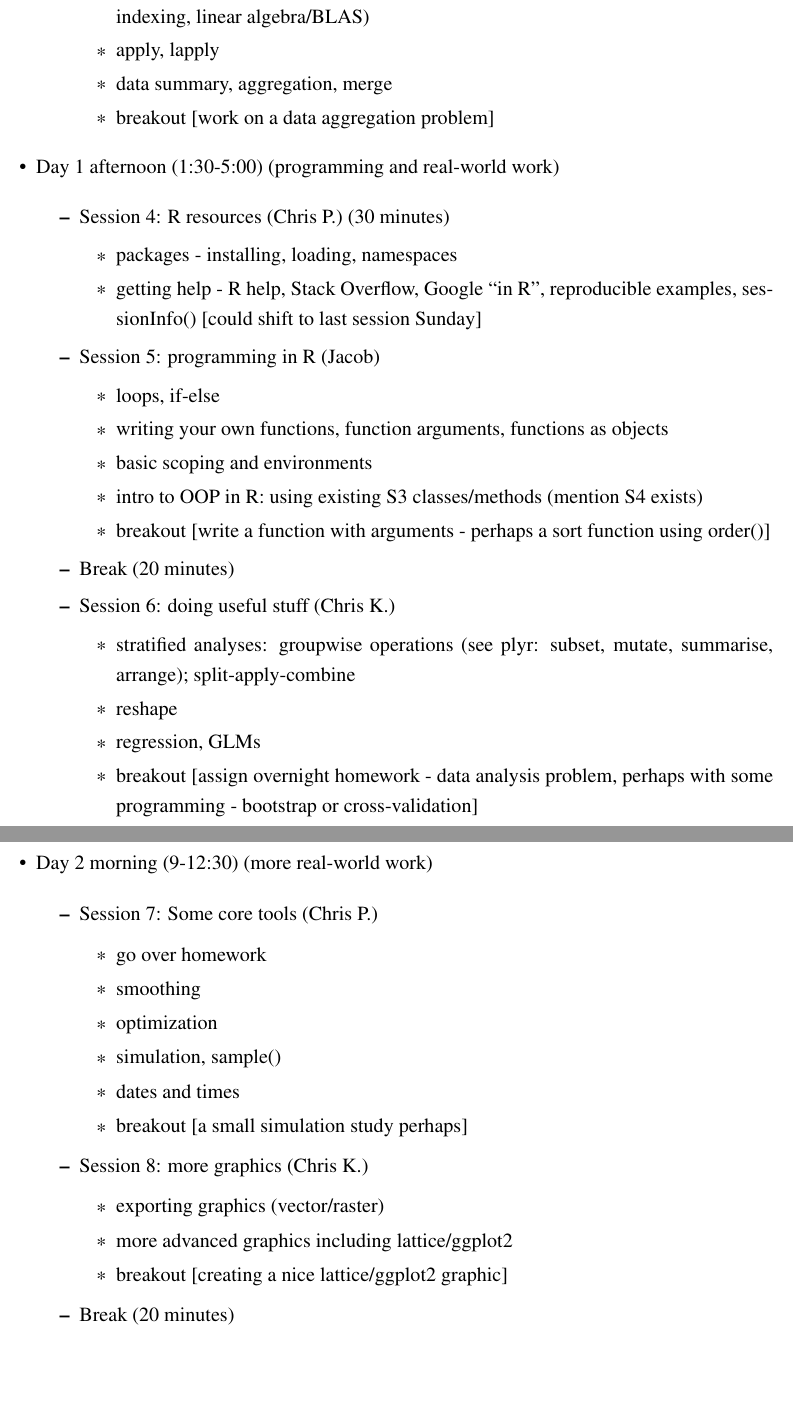
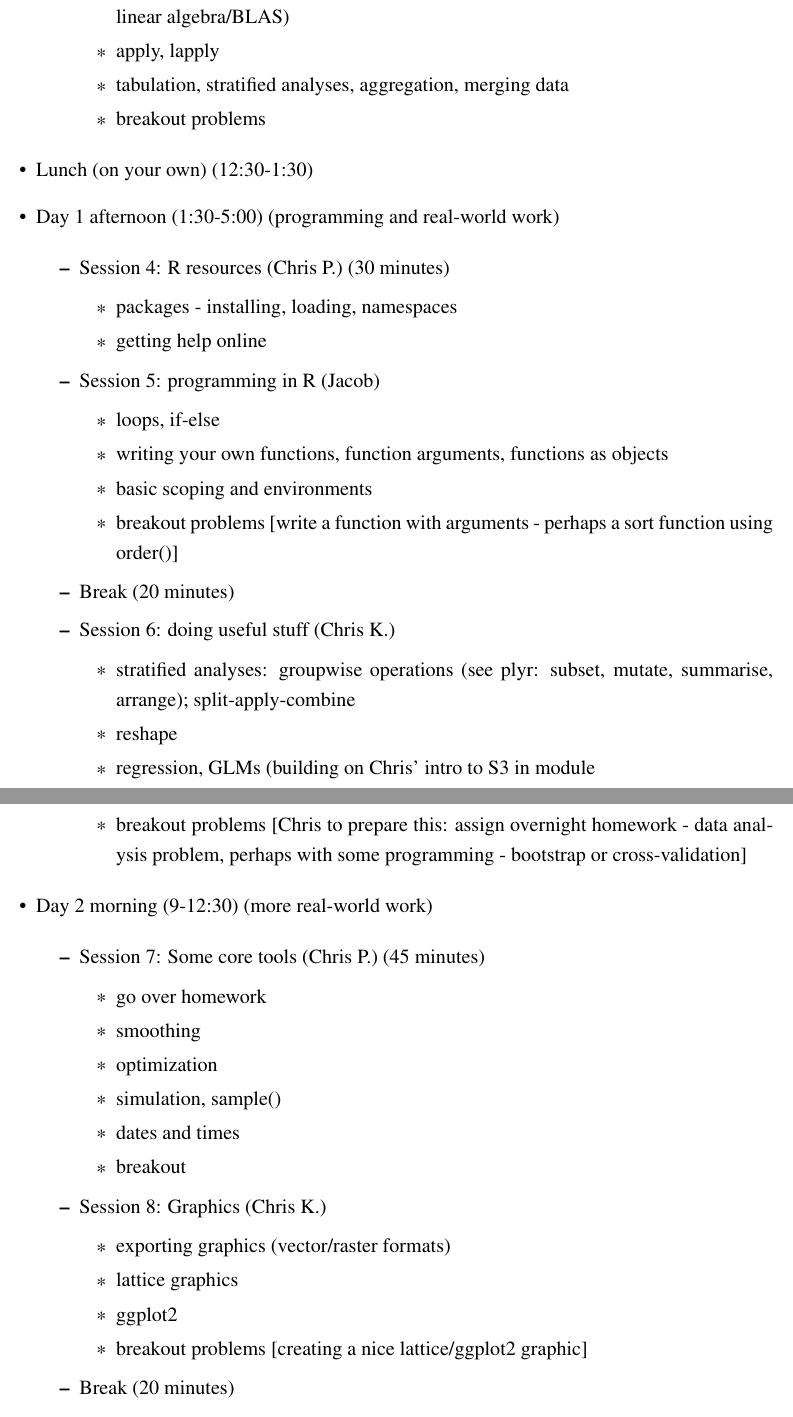
Before and after one commit to berkeley-scf/r-bootcamp-2013, a LaTeX document (schedule/schedule.tex): two parts of pages 2 and 3 of 4, joined at a grey line, cut so that both start at the same text, the shorter picture padded with empty space. The pictures show the PDF file schedule/schedule.pdf that the author committed with the source.

Commit message:
edited schedule

```diff
--- a/schedule/schedule.tex
+++ b/schedule/schedule.tex
@@ -127,4 +126,4 @@ manipulation{]}
-a data frame{]}
+\item breakout problems
 \end{itemize}
 \item Break (20 minutes)
 \item Session 3: Calculations (Chris P.)
@@ -135,8 +134,9 @@ tables by indexing, linear algebra/BLAS)
 \item apply, lapply
-\item data summary, aggregation, merge
-\item breakout {[}work on a data aggregation problem{]}
+\item tabulation, stratified analyses, aggregation, merging data
+\item breakout problems
 \end{itemize}
 \end{itemize}
+\item Lunch (on your own) (12:30-1:30)
 \item Day 1 afternoon (1:30-5:00) (programming and real-world work)
 
 \begin{itemize}
@@ -144,8 +144,7 @@ tables by indexing, linear algebra/BLAS)
 
 \begin{itemize}
 \item packages - installing, loading, namespaces
-\item getting help - R help, Stack Overflow, Google ``in R'', reproducible
-examples, sessionInfo() {[}could shift to last session Sunday{]}
+\item getting help online
 \end{itemize}
 \item Session 5: programming in R (Jacob)
 
@@ -153,7 +152,6 @@ examples, sessionInfo() {[}could shift to last session Sunday{]}
 \item loops, if-else
 \item writing your own functions, function arguments, functions as objects
 \item basic scoping and environments
-\item intro to OOP in R: using existing S3 classes/methods (mention S4 exists)
 \item breakout {[}write a function with arguments - perhaps a sort function
 using order(){]}
 \end{itemize}
@@ -164,15 +162,15 @@ using order(){]}
 \item stratified analyses: groupwise operations (see plyr: subset, mutate,
 summarise, arrange); split-apply-combine
 \item reshape
-\item regression, GLMs
-\item breakout {[}assign overnight homework - data analysis problem, perhaps
-with some programming - bootstrap or cross-validation{]}
+\item regression, GLMs (building on Chris' intro to S3 in module
+\item breakout {[}Chris to prepare this: assign overnight homework - data
+analysis problem, perhaps with some programming - bootstrap or cross-validation{]}
 \end{itemize}
 \end{itemize}
 \item Day 2 morning (9-12:30) (more real-world work)
 
 \begin{itemize}
-\item Session 7: Some core tools (Chris P.)
+\item Session 7: Some core tools (Chris P.) (45 minutes)
 
 \begin{itemize}
 \item go over homework
@@ -182,11 +180,12 @@ with some programming - bootstrap or cross-validation{]}
 \item dates and times
 \item breakout {[}a small simulation study perhaps{]}
 \end{itemize}
-\item Session 8: more graphics (Chris K.)
+\item Session 8: Graphics (Chris K.)
 
 \begin{itemize}
-\item exporting graphics (vector/raster)
-\item more advanced graphics including lattice/ggplot2
+\item exporting graphics (vector/raster formats)
+\item lattice graphics
+\item ggplot2
 \item breakout {[}creating a nice lattice/ggplot2 graphic{]}
 \end{itemize}
 \item Break (20 minutes)
@@ -201,6 +200,7 @@ with some programming - bootstrap or cross-validation{]}
 \item breakout {[}assess timing and memory use for some code?{]}
 \end{itemize}
 \end{itemize}
+\item Lunch (on your own) (12:30-1:30)
 \item Day 2 afternoon (1:30-4:30) (more advanced topics)
 
 \begin{itemize}
```
Also changed, not shown: schedule/schedule.pdf, schedule/schedule.tex (19 more changed lines), 2 other files.
